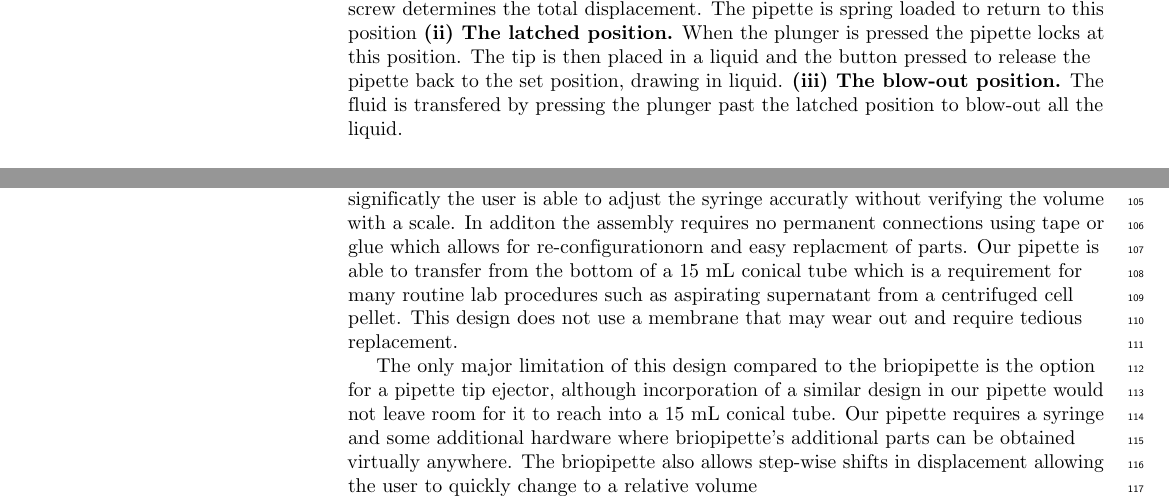
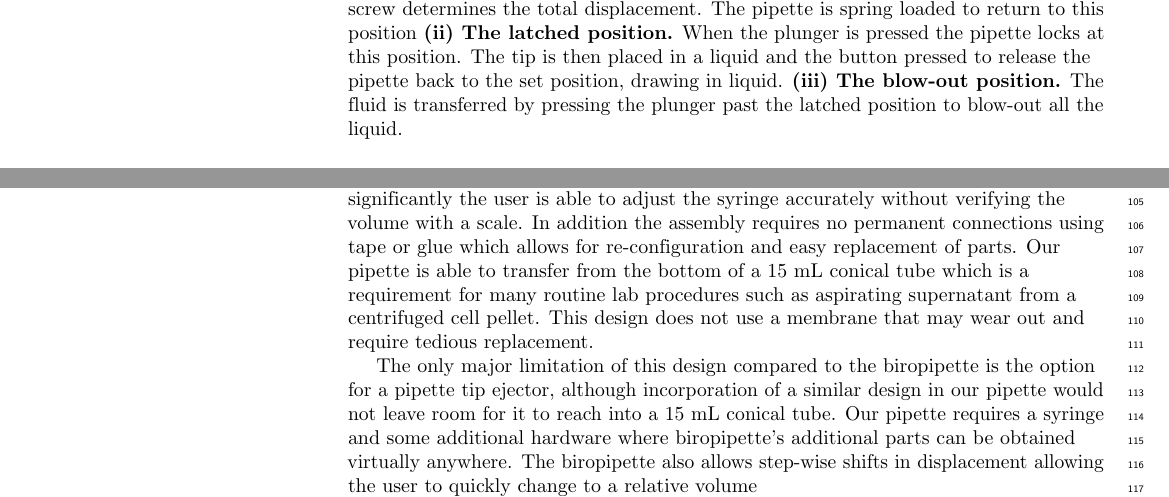
Before and after one commit to Biological-Microsystems-Laboratory/micropipette, a LaTeX document (Plos-one-manuscript/latex/manuscript.tex): two parts of page 4 of 6, joined at a grey line, cut so that both start at the same text. Compiled offline with pdfLaTeX.

Commit message:
spell check

```diff
--- a/Plos-one-manuscript/latex/manuscript.tex
+++ b/Plos-one-manuscript/latex/manuscript.tex
@@ -342,7 +342,7 @@ The plunger part is inserted in the body and the syringe assembly is pushed in a
 
 \begin{figure}
 \caption{
-{\bf CAD renderings of assembled pipette and function.} The pipetted actuates the syringe to three positions. {\bf(i) The set position.} The position of the screw determines the total displacement. The pipette is spring loaded to return to this position {\bf (ii) The latched position.} When the plunger is pressed the pipette locks at this position. The tip is then placed in a liquid and the button pressed to release the pipette back to the set position, drawing in liquid. {\bf (iii) The blow-out position.} The fluid is transfered by pressing the plunger past the latched position to blow-out all the liquid.
+{\bf CAD renderings of assembled pipette and function.} The pipetted actuates the syringe to three positions. {\bf(i) The set position.} The position of the screw determines the total displacement. The pipette is spring loaded to return to this position {\bf (ii) The latched position.} When the plunger is pressed the pipette locks at this position. The tip is then placed in a liquid and the button pressed to release the pipette back to the set position, drawing in liquid. {\bf (iii) The blow-out position.} The fluid is transferred by pressing the plunger past the latched position to blow-out all the liquid.
 }
 \label{fig1}
 \end{figure}
@@ -380,14 +380,14 @@ Using our redesigned scale volumes were accurate.
 Our printed pipette meets ISO standards for accuracy and precision. (Table~\ref{table1 ,table2}).
 
 This pipette improves on existing open design pipettes in several ways.
-Most significatly the user is able to adjust the syringe accuratly without verifying the volume with a scale.
-In additon the assembly requires no permanent connections using tape or glue which allows for re-configurationorn and easy replacment of parts.
+Most significantly the user is able to adjust the syringe accurately without verifying the volume with a scale.
+In addition the assembly requires no permanent connections using tape or glue which allows for re-configuration and easy replacement of parts.
 Our pipette is able to transfer from the bottom of a 15 mL conical tube which is a requirement for many routine lab procedures such as aspirating supernatant from a centrifuged cell pellet.
 This design does not use a membrane that may wear out and require tedious replacement.
 
-The only major limitation of this design compared to the briopipette is the option for a pipette tip ejector, although incorporation of a similar design in our pipette would not leave room for it to reach into a 15 mL conical tube.
-Our pipette requires a syringe and some additional hardware where briopipette's additional parts can be obtained virtually anywhere.
-The briopipette also allows step-wise shifts in displacement allowing the user to quickly change to a relative volume
+The only major limitation of this design compared to the biropipette is the option for a pipette tip ejector, although incorporation of a similar design in our pipette would not leave room for it to reach into a 15 mL conical tube.
+Our pipette requires a syringe and some additional hardware where biropipette's additional parts can be obtained virtually anywhere.
+The biropipette also allows step-wise shifts in displacement allowing the user to quickly change to a relative volume
 
 
 % Please add the following required packages to your document preamble:
```
Also changed, not shown: Plos-one-manuscript/latex/manuscript.tex (14 more changed lines).
